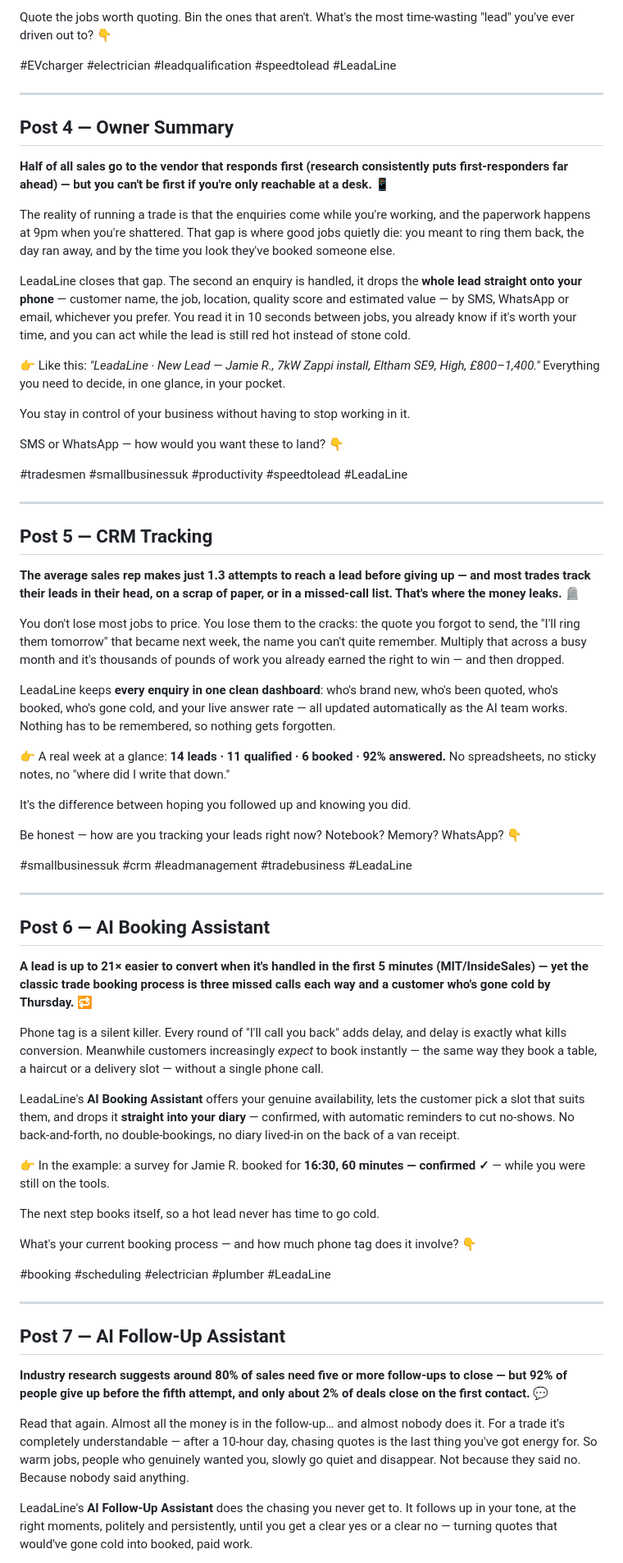
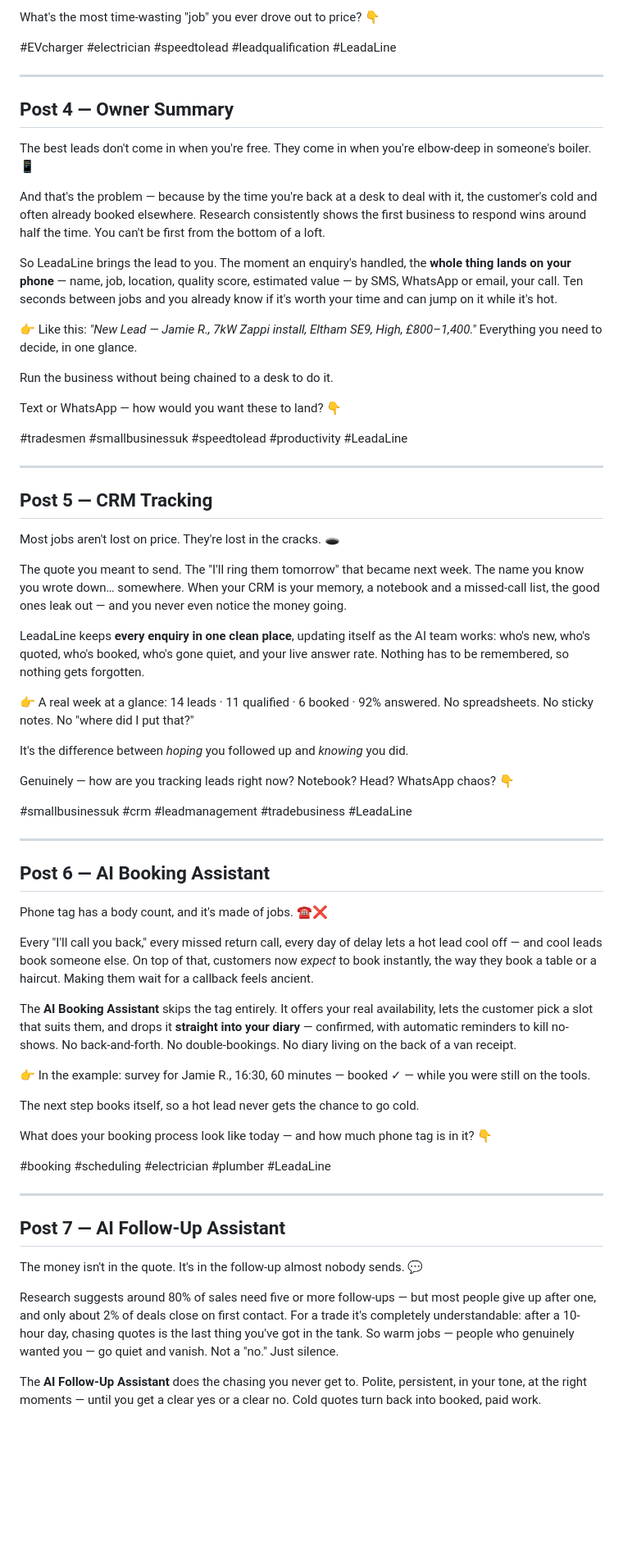
Before and after one commit to williamsonfinn9/LeadaLine, a Markdown page: leadaline-instagram-4x5/captions.md, the part around one of its changes. Shown at 82% size. Rendered like a GitHub page; blank space fills up the shorter version.

```diff
--- a/leadaline-instagram-4x5/captions.md
+++ b/leadaline-instagram-4x5/captions.md
@@ -63,65 +61,65 @@ LeadaLine's **AI Sales Assistant** does both. The moment an enquiry comes in, it
 
-Quote the jobs worth quoting. Bin the ones that aren't. What's the most time-wasting "lead" you've ever driven out to? 👇
+What's the most time-wasting "job" you ever drove out to price? 👇
 
-#EVcharger #electrician #leadqualification #speedtolead #LeadaLine
+#EVcharger #electrician #speedtolead #leadqualification #LeadaLine
 
 ---
 
 ## Post 4 — Owner Summary
-**Half of all sales go to the vendor that responds first (research consistently puts first-responders far ahead) — but you can't be first if you're only reachable at a desk. 📱**
+The best leads don't come in when you're free. They come in when you're elbow-deep in someone's boiler. 📱
 
-The reality of running a trade is that the enquiries come while you're working, and the paperwork happens at 9pm when you're shattered. That gap is where good jobs quietly die: you meant to ring them back, the day ran away, and by the time you look they've booked someone else.
+And that's the problem — because by the time you're back at a desk to deal with it, the customer's cold and often already booked elsewhere. Research consistently shows the first business to respond wins around half the time. You can't be first from the bottom of a loft.
 
-LeadaLine closes that gap. The second an enquiry is handled, it drops the **whole lead straight onto your phone** — customer name, the job, location, quality score and estimated value — by SMS, WhatsApp or email, whichever you prefer. You read it in 10 seconds between jobs, you already know if it's worth your time, and you can act while the lead is still red hot instead of stone cold.
+So LeadaLine brings the lead to you. The moment an enquiry's handled, the **whole thing lands on your phone** — name, job, location, quality score, estimated value — by SMS, WhatsApp or email, your call. Ten seconds between jobs and you already know if it's worth your time and can jump on it while it's hot.
 
-👉 Like this: *"LeadaLine · New Lead — Jamie R., 7kW Zappi install, Eltham SE9, High, £800–1,400."* Everything you need to decide, in one glance, in your pocket.
+👉 Like this: *"New Lead — Jamie R., 7kW Zappi install, Eltham SE9, High, £800–1,400."* Everything you need to decide, in one glance.
 
-You stay in control of your business without having to stop working in it.
+Run the business without being chained to a desk to do it.
 
-SMS or WhatsApp — how would you want these to land? 👇
+Text or WhatsApp — how would you want these to land? 👇
 
-#tradesmen #smallbusinessuk #productivity #speedtolead #LeadaLine
+#tradesmen #smallbusinessuk #speedtolead #productivity #LeadaLine
 
 ---
 
 ## Post 5 — CRM Tracking
-**The average sales rep makes just 1.3 attempts to reach a lead before giving up — and most trades track their leads in their head, on a scrap of paper, or in a missed-call list. That's where the money leaks. 🪦**
+Most jobs aren't lost on price. They're lost in the cracks. 🕳️
 
-You don't lose most jobs to price. You lose them to the cracks: the quote you forgot to send, the "I'll ring them tomorrow" that became next week, the name you can't quite remember. Multiply that across a busy month and it's thousands of pounds of work you already earned the right to win — and then dropped.
+The quote you meant to send. The "I'll ring them tomorrow" that became next week. The name you know you wrote down… somewhere. When your CRM is your memory, a notebook and a missed-call list, the good ones leak out — and you never even notice the money going.
 
-LeadaLine keeps **every enquiry in one clean dashboard**: who's brand new, who's been quoted, who's booked, who's gone cold, and your live answer rate — all updated automatically as the AI team works. Nothing has to be remembered, so nothing gets forgotten.
+LeadaLine keeps **every enquiry in one clean place**, updating itself as the AI team works: who's new, who's quoted, who's booked, who's gone quiet, and your live answer rate. Nothing has to be remembered, so nothing gets forgotten.
 
-👉 A real week at a glance: **14 leads · 11 qualified · 6 booked · 92% answered.** No spreadsheets, no sticky notes, no "where did I write that down."
+👉 A real week at a glance: 14 leads · 11 qualified · 6 booked · 92% answered. No spreadsheets. No sticky notes. No "where did I put that?"
 
-It's the difference between hoping you followed up and knowing you did.
+It's the difference between *hoping* you followed up and *knowing* you did.
 
-Be honest — how are you tracking your leads right now? Notebook? Memory? WhatsApp? 👇
+Genuinely — how are you tracking leads right now? Notebook? Head? WhatsApp chaos? 👇
 
 #smallbusinessuk #crm #leadmanagement #tradebusiness #LeadaLine
 
 ---
 
 ## Post 6 — AI Booking Assistant
-**A lead is up to 21× easier to convert when it's handled in the first 5 minutes (MIT/InsideSales) — yet the classic trade booking process is three missed calls each way and a customer who's gone cold by Thursday. 🔁**
+Phone tag has a body count, and it's made of jobs. ☎️❌
 
-Phone tag is a silent killer. Every round of "I'll call you back" adds delay, and delay is exactly what kills conversion. Meanwhile customers increasingly *expect* to book instantly — the same way they book a table, a haircut or a delivery slot — without a single phone call.
+Every "I'll call you back," every missed return call, every day of delay lets a hot lead cool off — and cool leads book someone else. On top of that, customers now *expect* to book instantly, the way they book a table or a haircut. Making them wait for a callback feels ancient.
 
-LeadaLine's **AI Booking Assistant** offers your genuine availability, lets the customer pick a slot that suits them, and drops it **straight into your diary** — confirmed, with automatic reminders to cut no-shows. No back-and-forth, no double-bookings, no diary lived-in on the back of a van receipt.
+The **AI Booking Assistant** skips the tag entirely. It offers your real availability, lets the customer pick a slot that suits them, and drops it **straight into your diary** — confirmed, with automatic reminders to kill no-shows. No back-and-forth. No double-bookings. No diary living on the back of a van receipt.
 
-👉 In the example: a survey for Jamie R. booked for **16:30, 60 minutes — confirmed ✓** — while you were still on the tools.
+👉 In the example: survey for Jamie R., 16:30, 60 minutes — booked ✓ — while you were still on the tools.
 
-The next step books itself, so a hot lead never has time to go cold.
+The next step books itself, so a hot lead never gets the chance to go cold.
 
-What's your current booking process — and how much phone tag does it involve? 👇
+What does your booking process look like today — and how much phone tag is in it? 👇
 
 #booking #scheduling #electrician #plumber #LeadaLine
 
 ---
 
 ## Post 7 — AI Follow-Up Assistant
-**Industry research suggests around 80% of sales need five or more follow-ups to close — but 92% of people give up before the fifth attempt, and only about 2% of deals close on the first contact. 💬**
+The money isn't in the quote. It's in the follow-up almost nobody sends. 💬
 
-Read that again. Almost all the money is in the follow-up… and almost nobody does it. For a trade it's completely understandable — after a 10-hour day, chasing quotes is the last thing you've got energy for. So warm jobs, people who genuinely wanted you, slowly go quiet and disappear. Not because they said no. Because nobody said anything.
+Research suggests around 80% of sales need five or more follow-ups — but most people give up after one, and only about 2% of deals close on first contact. For a trade it's completely understandable: after a 10-hour day, chasing quotes is the last thing you've got in the tank. So warm jobs — people who genuinely wanted you — go quiet and vanish. Not a "no." Just silence.
 
-LeadaLine's **AI Follow-Up Assistant** does the chasing you never get to. It follows up in your tone, at the right moments, politely and persistently, until you get a clear yes or a clear no — turning quotes that would've gone cold into booked, paid work.
+The **AI Follow-Up Assistant** does the chasing you never get to. Polite, persistent, in your tone, at the right moments — until you get a clear yes or a clear no. Cold quotes turn back into booked, paid work.
 
```
Also changed, not shown: other parts of leadaline-instagram-4x5/captions.md (+57 -58 lines), leadaline-instagram-9x16/captions.md (+81 -82 lines).
